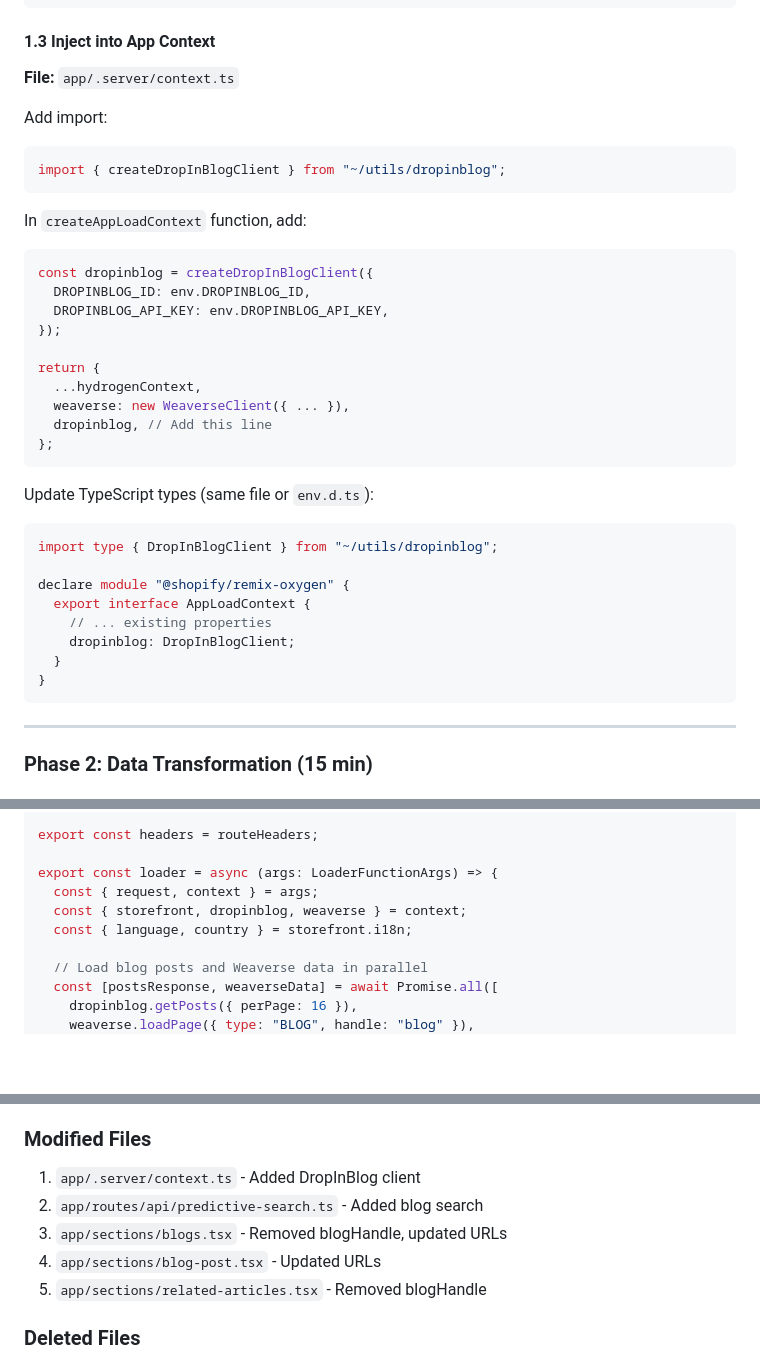
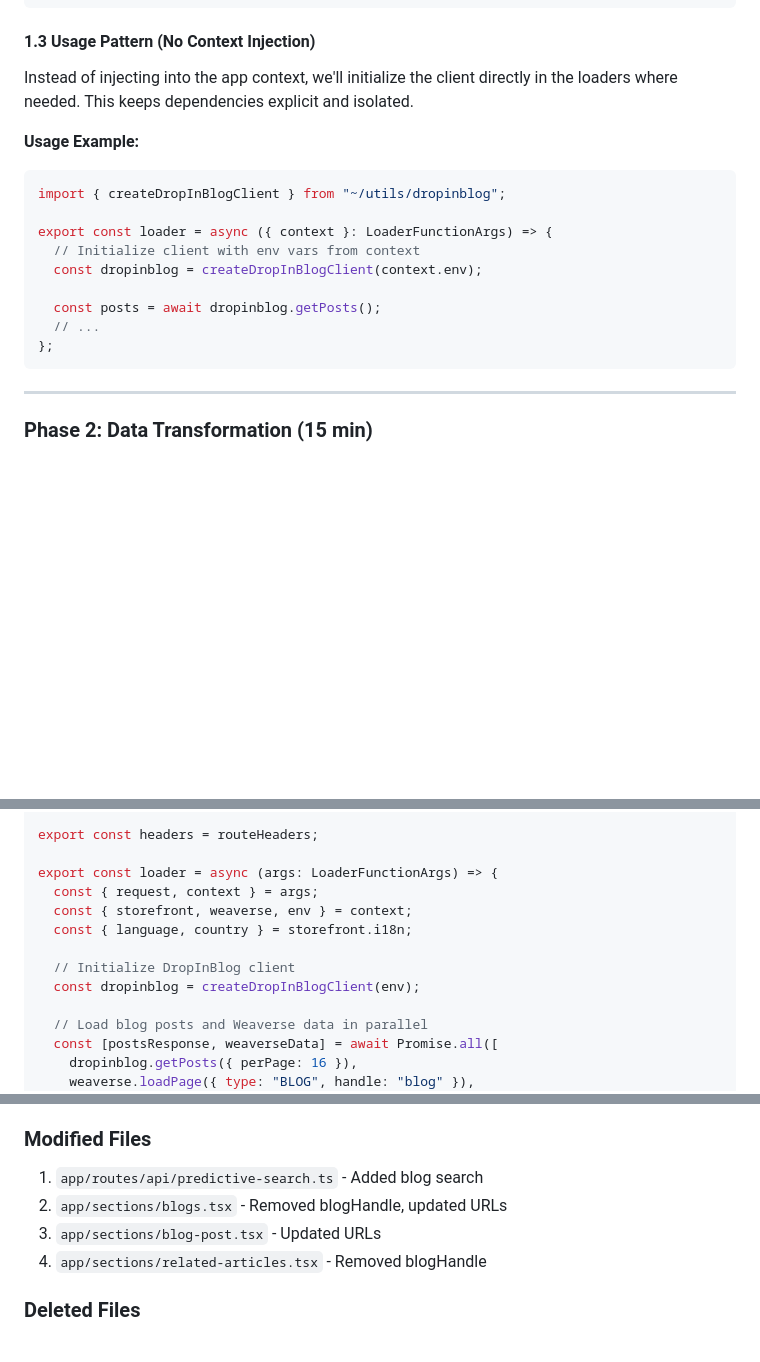
Before and after one commit to fewinery/wine-gift-shop-hydrogen, a Markdown page: guides/dropinblog-integration.md, 3 parts joined by grey strips. Drawn GitHub-style; blank space fills up the shorter version.

Commit message:
docs: Update DropInBlog integration guide to initialize client directly in loaders instead of injecting into app context.

````diff
--- a/guides/dropinblog-integration.md
+++ b/guides/dropinblog-integration.md
@@ -175,38 +175,20 @@ export function createDropInBlogClient(env: {
 }
 ```
 
-#### 1.3 Inject into App Context
-**File:** `app/.server/context.ts`
+#### 1.3 Usage Pattern (No Context Injection)
+Instead of injecting into the app context, we'll initialize the client directly in the loaders where needed. This keeps dependencies explicit and isolated.
 
-Add import:
+**Usage Example:**
 ```typescript
 import { createDropInBlogClient } from "~/utils/dropinblog";
-```
 
-In `createAppLoadContext` function, add:
-```typescript
-const dropinblog = createDropInBlogClient({
-  DROPINBLOG_ID: env.DROPINBLOG_ID,
-  DROPINBLOG_API_KEY: env.DROPINBLOG_API_KEY,
-});
+export const loader = async ({ context }: LoaderFunctionArgs) => {
+  // Initialize client with env vars from context
+  const dropinblog = createDropInBlogClient(context.env);
 
-return {
-  ...hydrogenContext,
-  weaverse: new WeaverseClient({ ... }),
-  dropinblog, // Add this line
+  const posts = await dropinblog.getPosts();
+  // ...
 };
-```
-
-Update TypeScript types (same file or `env.d.ts`):
-```typescript
-import type { DropInBlogClient } from "~/utils/dropinblog";
-
-declare module "@shopify/remix-oxygen" {
-  export interface AppLoadContext {
-    // ... existing properties
-    dropinblog: DropInBlogClient;
-  }
-}
 ```
 
 ---
@@ -277,8 +259,11 @@ export const headers = routeHeaders;
 
 export const loader = async (args: LoaderFunctionArgs) => {
   const { request, context } = args;
-  const { storefront, dropinblog, weaverse } = context;
+  const { storefront, weaverse, env } = context;
   const { language, country } = storefront.i18n;
+
+  // Initialize DropInBlog client
+  const dropinblog = createDropInBlogClient(env);
 
   // Load blog posts and Weaverse data in parallel
   const [postsResponse, weaverseData] = await Promise.all([
@@ -674,11 +665,10 @@ test.describe("DropInBlog Integration", () => {
 6. `guides/dropinblog-integration.md` - This documentation
 
 ### Modified Files
-1. `app/.server/context.ts` - Added DropInBlog client
-2. `app/routes/api/predictive-search.ts` - Added blog search
-3. `app/sections/blogs.tsx` - Removed blogHandle, updated URLs
-4. `app/sections/blog-post.tsx` - Updated URLs
-5. `app/sections/related-articles.tsx` - Removed blogHandle
+1. `app/routes/api/predictive-search.ts` - Added blog search
+2. `app/sections/blogs.tsx` - Removed blogHandle, updated URLs
+3. `app/sections/blog-post.tsx` - Updated URLs
+4. `app/sections/related-articles.tsx` - Removed blogHandle
 
 ### Deleted Files
 1. `app/routes/blogs/blog.tsx` - Replaced by `blog/index.tsx`
````
Also changed, not shown: other parts of guides/dropinblog-integration.md (+8 -2 lines).
